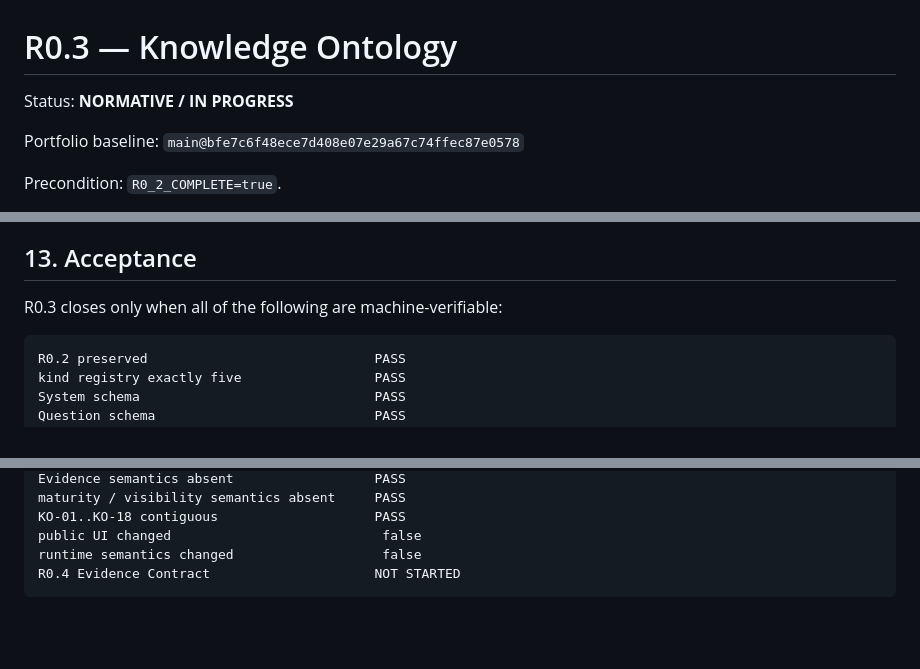
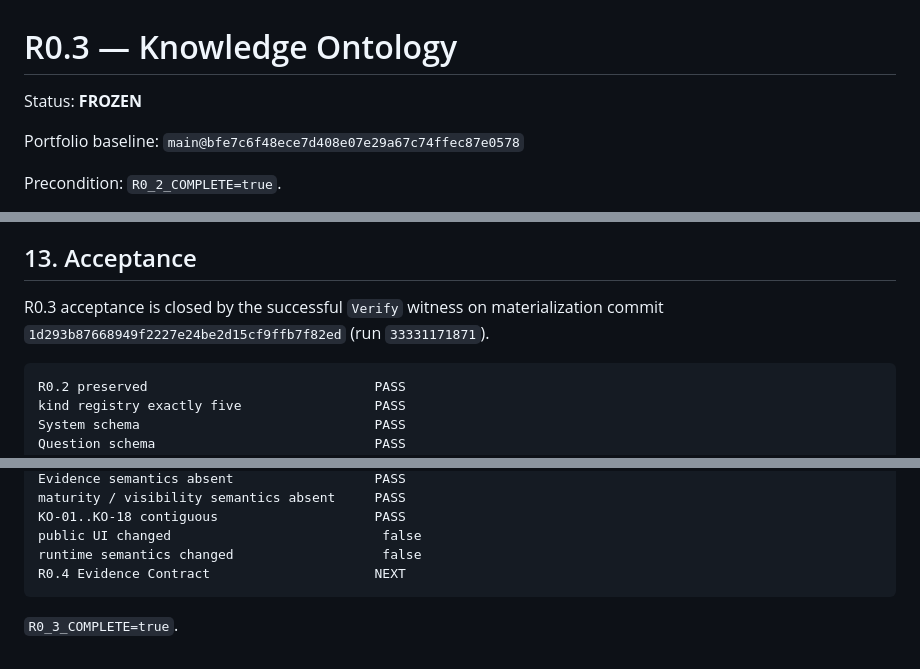
Before and after one commit to 4LFR3Dv1/Portfolio, a Markdown page: docs/editorial/R0.3-knowledge-ontology.md, 3 parts joined by grey strips. Rendered like a GitHub page; blank space fills up the shorter version.

Commit message:
docs: close R0.3 after CI witness

````diff
--- a/docs/editorial/R0.3-knowledge-ontology.md
+++ b/docs/editorial/R0.3-knowledge-ontology.md
@@ -1,6 +1,6 @@
 # R0.3 — Knowledge Ontology
 
-Status: **NORMATIVE / IN PROGRESS**
+Status: **FROZEN**
 
 Portfolio baseline: `main@bfe7c6f48ece7d408e07e29a67c74ffec87e0578`
 
@@ -225,7 +225,7 @@ The critical rules are:
 
 ## 13. Acceptance
 
-R0.3 closes only when all of the following are machine-verifiable:
+R0.3 acceptance is closed by the successful `Verify` witness on materialization commit `1d293b87668949f2227e24be2d15cf9ffb7f82ed` (run `33331171871`).
 
 ```text
 R0.2 preserved                             PASS
@@ -246,5 +246,7 @@ maturity / visibility semantics absent     PASS
 KO-01..KO-18 contiguous                    PASS
 public UI changed                           false
 runtime semantics changed                   false
-R0.4 Evidence Contract                     NOT STARTED
+R0.4 Evidence Contract                     NEXT
 ```
+
+`R0_3_COMPLETE=true`.
````
